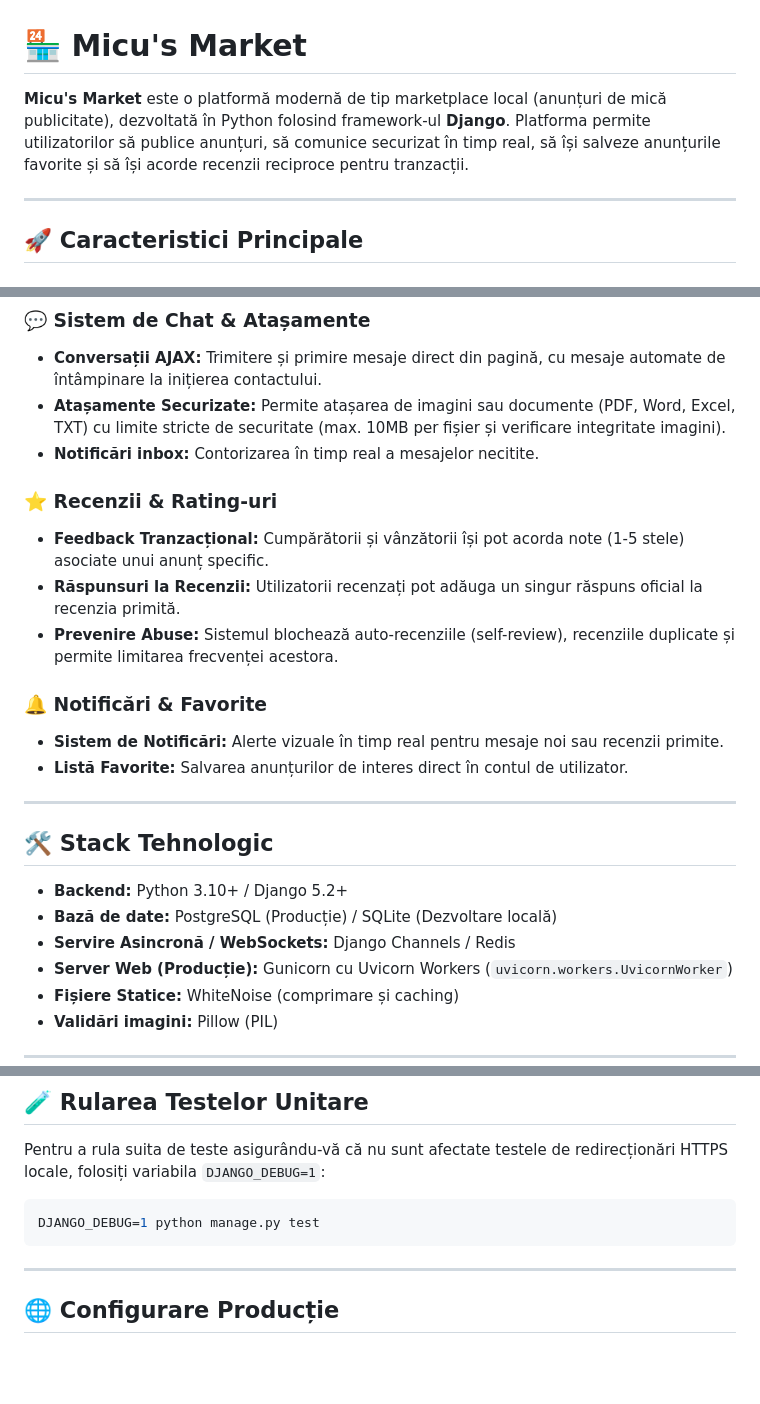
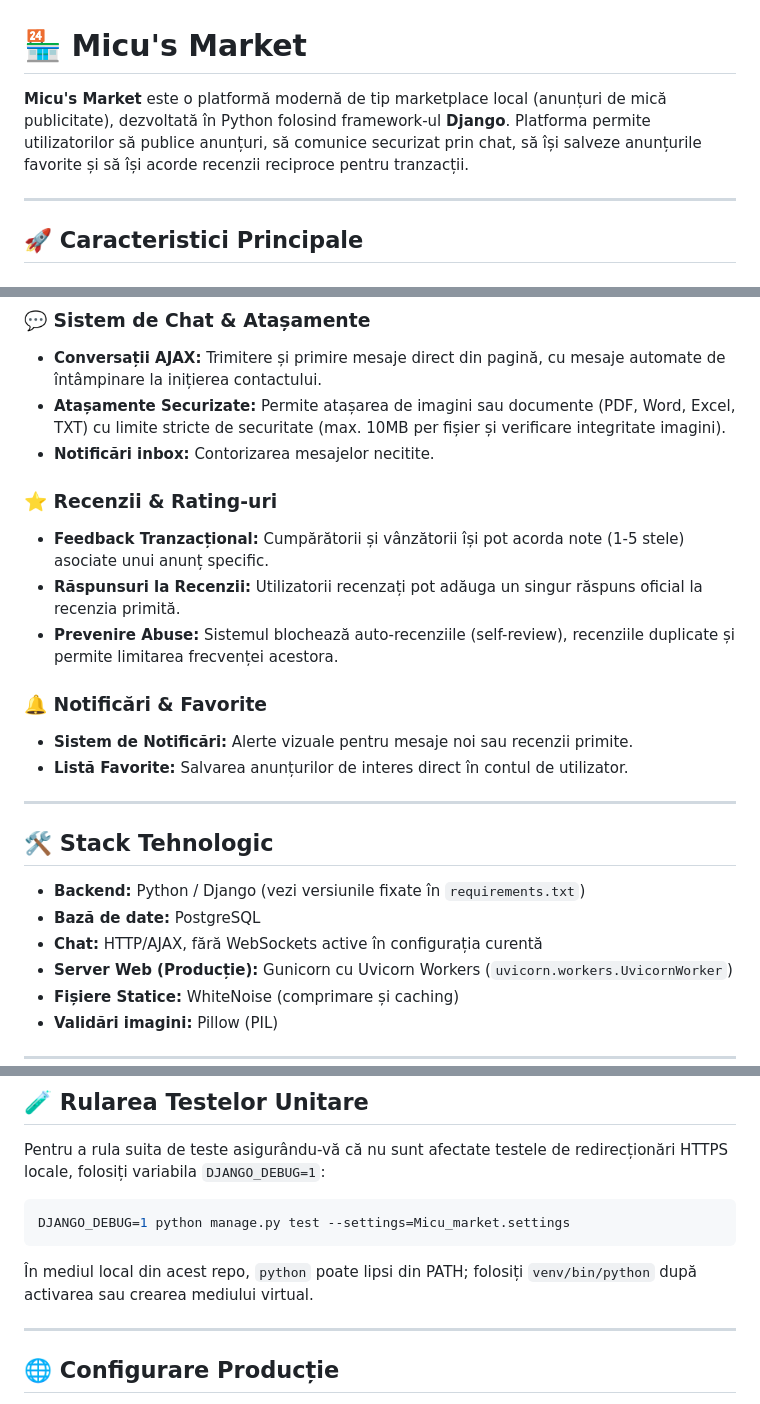
Before and after one commit to Alexandru2984/micu-s_market, a Markdown page: README.md, 3 parts joined by grey strips. Rendered like a GitHub page; blank space fills up the shorter version.

````diff
--- a/README.md
+++ b/README.md
@@ -1,6 +1,6 @@
 # 🏪 Micu's Market
 
-**Micu's Market** este o platformă modernă de tip marketplace local (anunțuri de mică publicitate), dezvoltată în Python folosind framework-ul **Django**. Platforma permite utilizatorilor să publice anunțuri, să comunice securizat în timp real, să își salveze anunțurile favorite și să își acorde recenzii reciproce pentru tranzacții.
+**Micu's Market** este o platformă modernă de tip marketplace local (anunțuri de mică publicitate), dezvoltată în Python folosind framework-ul **Django**. Platforma permite utilizatorilor să publice anunțuri, să comunice securizat prin chat, să își salveze anunțurile favorite și să își acorde recenzii reciproce pentru tranzacții.
 
 ---
 
@@ -20,7 +20,7 @@
 ### 💬 Sistem de Chat & Atașamente
 * **Conversații AJAX:** Trimitere și primire mesaje direct din pagină, cu mesaje automate de întâmpinare la inițierea contactului.
 * **Atașamente Securizate:** Permite atașarea de imagini sau documente (PDF, Word, Excel, TXT) cu limite stricte de securitate (max. 10MB per fișier și verificare integritate imagini).
-* **Notificări inbox:** Contorizarea în timp real a mesajelor necitite.
+* **Notificări inbox:** Contorizarea mesajelor necitite.
 
 ### ⭐ Recenzii & Rating-uri
 * **Feedback Tranzacțional:** Cumpărătorii și vânzătorii își pot acorda note (1-5 stele) asociate unui anunț specific.
@@ -28,16 +28,16 @@
 * **Prevenire Abuse:** Sistemul blochează auto-recenziile (self-review), recenziile duplicate și permite limitarea frecvenței acestora.
 
 ### 🔔 Notificări & Favorite
-* **Sistem de Notificări:** Alerte vizuale în timp real pentru mesaje noi sau recenzii primite.
+* **Sistem de Notificări:** Alerte vizuale pentru mesaje noi sau recenzii primite.
 * **Listă Favorite:** Salvarea anunțurilor de interes direct în contul de utilizator.
 
 ---
 
 ## 🛠️ Stack Tehnologic
 
-* **Backend:** Python 3.10+ / Django 5.2+
-* **Bază de date:** PostgreSQL (Producție) / SQLite (Dezvoltare locală)
-* **Servire Asincronă / WebSockets:** Django Channels / Redis
+* **Backend:** Python / Django (vezi versiunile fixate în `requirements.txt`)
+* **Bază de date:** PostgreSQL
+* **Chat:** HTTP/AJAX, fără WebSockets active în configurația curentă
 * **Server Web (Producție):** Gunicorn cu Uvicorn Workers (`uvicorn.workers.UvicornWorker`)
 * **Fișiere Statice:** WhiteNoise (comprimare și caching)
 * **Validări imagini:** Pillow (PIL)
@@ -115,8 +115,10 @@ Aplicația va fi accesibilă la adresa `http://127.0.0.1:8000/`.
 Pentru a rula suita de teste asigurându-vă că nu sunt afectate testele de redirecționări HTTPS locale, folosiți variabila `DJANGO_DEBUG=1`:
 
 ```bash
-DJANGO_DEBUG=1 python manage.py test
+DJANGO_DEBUG=1 python manage.py test --settings=Micu_market.settings
 ```
+
+În mediul local din acest repo, `python` poate lipsi din PATH; folosiți `venv/bin/python` după activarea sau crearea mediului virtual.
 
 ---
 
````
Also changed, not shown: docs/roadmap.md (added, +113 -0 lines).
